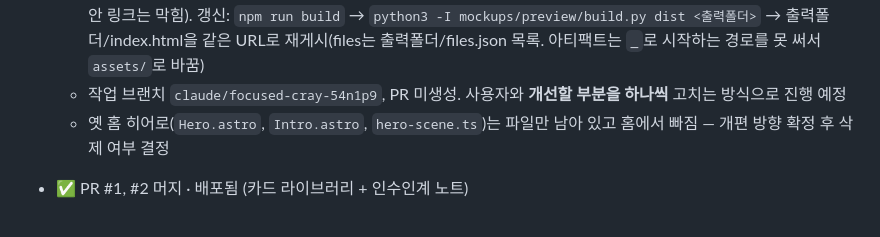
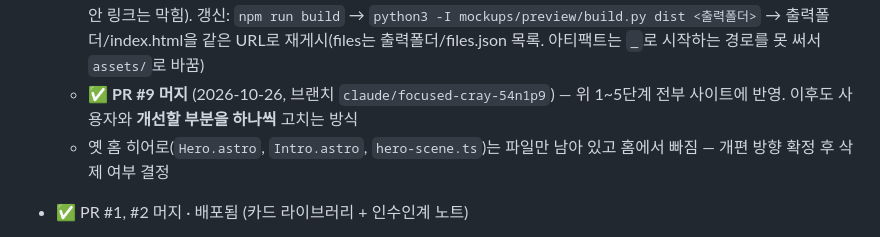
Before and after one commit to tokyosol1992/tokyosol1992.github.io, a Markdown page: AGENTS.md, the part around the change. GitHub-like rendering.

Commit message:
AGENTS.md·HISTORY.md: PR #9 머지 기록
Co-Authored-By: Claude Opus 5.5 <noreply@anthropic.com>
Claude-Session: https://claude.ai/code/session_01S7xbhQTVCNenhW4v3pfmiD

```diff
--- a/AGENTS.md
+++ b/AGENTS.md
@@ -168,7 +168,7 @@ src/
   - **화면 네 귀퉁이 HUD 브래킷(`.hud-frame`) 사이트 전체에서 삭제** (2026-10-26). 페이지 전환 레티클은 그대로 화면 가장자리 12px에서 시작
   - 컴포넌트에서 고친 점: 늦게 로드되는 웹폰트를 캔버스가 직접 `document.fonts.load()`로 요청 후 다시 그림
   - **홈 미리보기 아티팩트** https://claude.ai/artifact/XChmtR9pkABcb1w2Lpbpq6 — 머지 전 확인용(홈 한 장, 사이트 안 링크는 막힘). 갱신: `npm run build` → `python3 -I mockups/preview/build.py dist <출력폴더>` → 출력폴더/index.html을 같은 URL로 재게시(files는 출력폴더/files.json 목록. 아티팩트는 `_`로 시작하는 경로를 못 써서 `assets/`로 바꿈)
-  - 작업 브랜치 `claude/focused-cray-54n1p9`, PR 미생성. 사용자와 **개선할 부분을 하나씩** 고치는 방식으로 진행 예정
+  - ✅ **PR #9 머지** (2026-10-26, 브랜치 `claude/focused-cray-54n1p9`) — 위 1~5단계 전부 사이트에 반영. 이후도 사용자와 **개선할 부분을 하나씩** 고치는 방식
   - 옛 홈 히어로(`Hero.astro`, `Intro.astro`, `hero-scene.ts`)는 파일만 남아 있고 홈에서 빠짐 — 개편 방향 확정 후 삭제 여부 결정
 
 - ✅ PR #1, #2 머지 · 배포됨 (카드 라이브러리 + 인수인계 노트)
```
